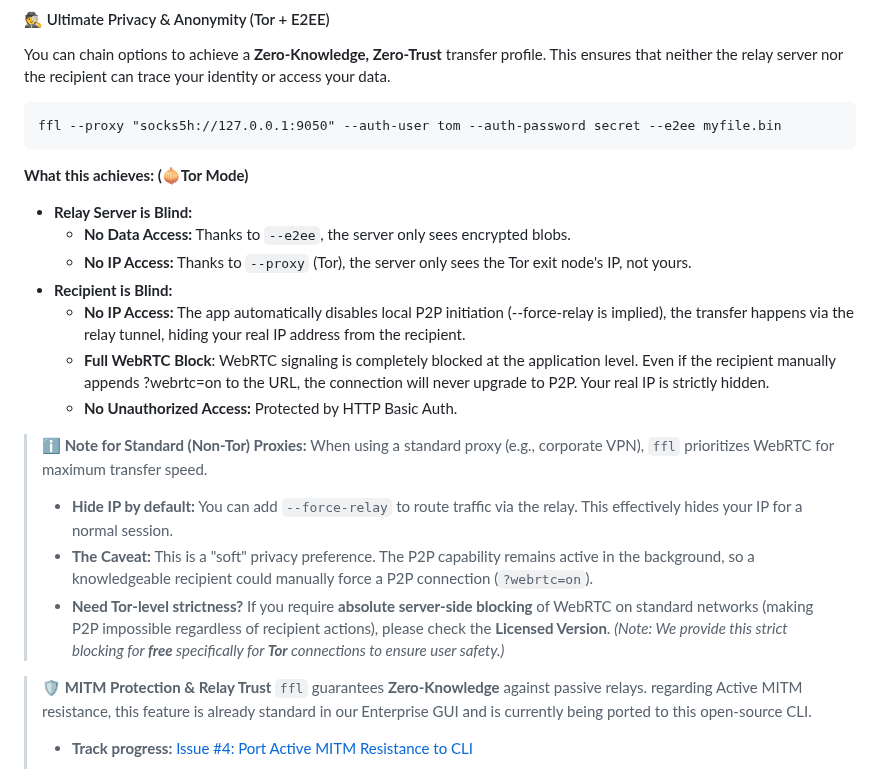
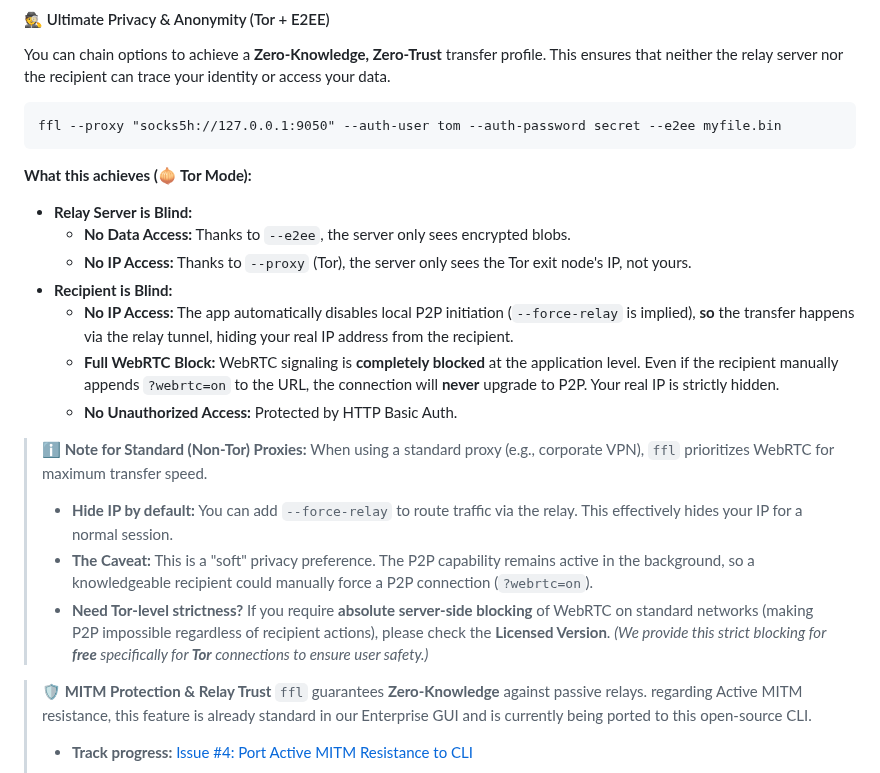
Before and after one commit to nuwainfo/ffl, a Markdown page: README.md, the part around the change. Rendered like a GitHub page.

Commit message:
Just layout about tor

````diff
--- a/README.md
+++ b/README.md
@@ -298,14 +298,14 @@ You can chain options to achieve a **Zero-Knowledge, Zero-Trust** transfer profi
 ffl --proxy "socks5h://127.0.0.1:9050" --auth-user tom --auth-password secret --e2ee myfile.bin
 ```
 
-**What this achieves: (🧅Tor Mode)**
+**What this achieves (🧅 Tor Mode):**
 
 * **Relay Server is Blind:**
     * **No Data Access:** Thanks to `--e2ee`, the server only sees encrypted blobs.
     * **No IP Access:** Thanks to `--proxy` (Tor), the server only sees the Tor exit node's IP, not yours.
 * **Recipient is Blind:**
-    * **No IP Access:** The app automatically disables local P2P initiation (--force-relay is implied), the transfer happens via the relay tunnel, hiding your real IP address from the recipient.
-    * **Full WebRTC Block**: WebRTC signaling is completely blocked at the application level. Even if the recipient manually appends ?webrtc=on to the URL, the connection will never upgrade to P2P. Your real IP is strictly hidden.
+    * **No IP Access:** The app automatically disables local P2P initiation (`--force-relay` is implied), **so** the transfer happens via the relay tunnel, hiding your real IP address from the recipient.
+    * **Full WebRTC Block:** WebRTC signaling is **completely blocked** at the application level. Even if the recipient manually appends `?webrtc=on` to the URL, the connection will **never** upgrade to P2P. Your real IP is strictly hidden.
     * **No Unauthorized Access:** Protected by HTTP Basic Auth.
 
 > **ℹ️ Note for Standard (Non-Tor) Proxies:**
@@ -313,7 +313,7 @@ ffl --proxy "socks5h://127.0.0.1:9050" --auth-user tom --auth-password secret --
 > * **Hide IP by default:** You can add `--force-relay` to route traffic via the relay. This effectively hides your IP for a normal session.
 > * **The Caveat:** This is a "soft" privacy preference. The P2P capability remains active in the background, so a knowledgeable recipient could manually force a P2P connection (`?webrtc=on`).
 > * **Need Tor-level strictness?** If you require **absolute server-side blocking** of WebRTC on standard networks (making P2P impossible regardless of recipient actions), please check the **Licensed Version**.
-> *(Note: We provide this strict blocking for **free** specifically for **Tor** connections to ensure user safety.)*
+> *(We provide this strict blocking for **free** specifically for **Tor** connections to ensure user safety.)*
 
 > **🛡️ MITM Protection & Relay Trust**
 > `ffl` guarantees **Zero-Knowledge** against passive relays. regarding Active MITM resistance, this feature is already standard in our Enterprise GUI and is currently being ported to this open-source CLI.
````
